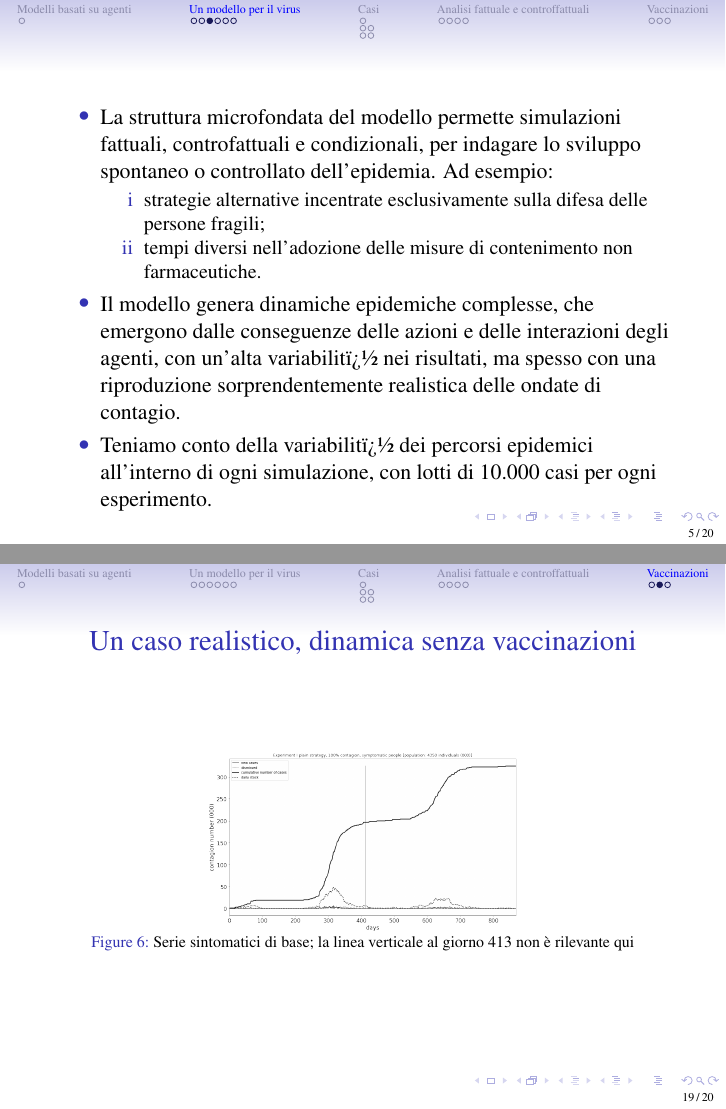
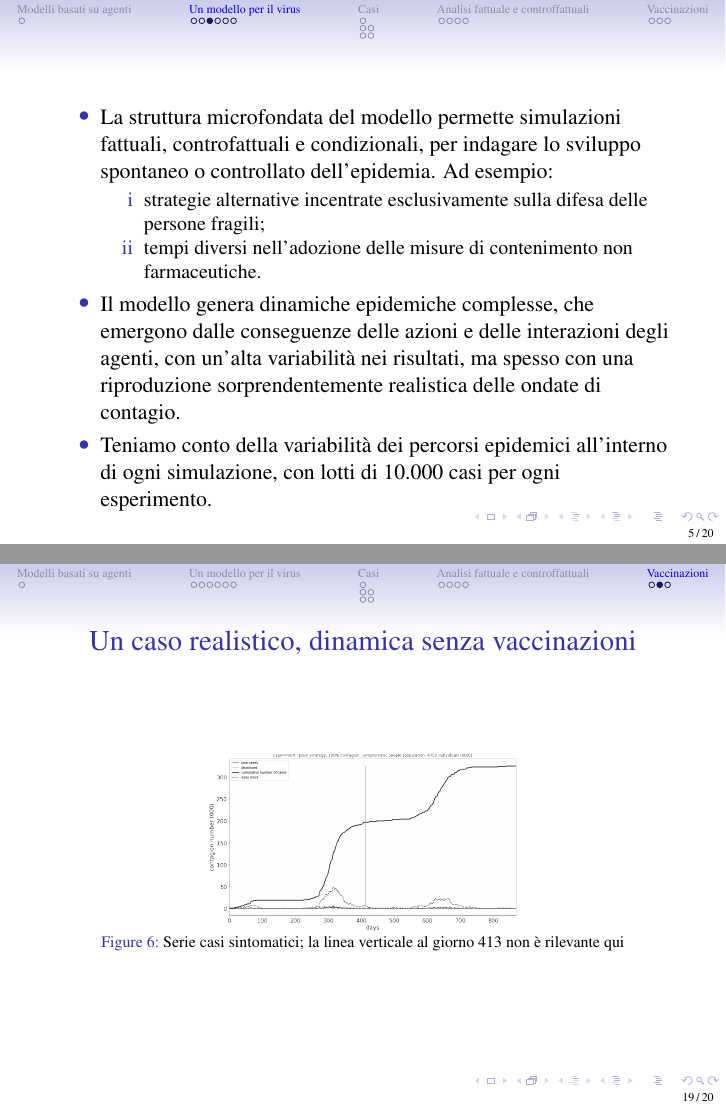
Before and after one commit to terna/Subalpino, LaTeX slides (CircoloSubalpino20220208.tex): pages 5 and 19 of 20, joined at a grey line. Compiled offline with pdfLaTeX.

Commit message:
light corrections

```diff
--- a/CircoloSubalpino20220208.tex
+++ b/CircoloSubalpino20220208.tex
@@ -140,10 +140,10 @@ La struttura microfondata del modello permette simulazioni fattuali, controfattu
 \end{enumerate}
 
 \item
-Il modello genera dinamiche epidemiche complesse, che emergono dalle conseguenze delle azioni e delle interazioni degli agenti, con un'alta variabilit� nei risultati, ma spesso con una riproduzione sorprendentemente realistica delle ondate di contagio.
+Il modello genera dinamiche epidemiche complesse, che emergono dalle conseguenze delle azioni e delle interazioni degli agenti, con un'alta variabilit\`{a} nei risultati, ma spesso con una riproduzione sorprendentemente realistica delle ondate di contagio.
 
 \item
-Teniamo conto della variabilit� dei percorsi epidemici all'interno di ogni simulazione, con lotti di 10.000 casi per ogni esperimento.
+Teniamo conto della variabilit\`{a} dei percorsi epidemici all'interno di ogni simulazione, con lotti di 10.000 casi per ogni esperimento.
 
 \end{itemize}
 \end{frame}
@@ -446,7 +446,7 @@ media  &     35.6 &                       72.7 &     40.0 &
 \center
 \includegraphics[scale=0.16]{Experiment_I_base_symptomatic_series.png}
 
-\caption{Serie sintomatici di base; la linea verticale al giorno 413 non \`{e} rilevante qui}
+\caption{Serie casi sintomatici; la linea verticale al giorno 413 non \`{e} rilevante qui}
 \label{Experiment_I_plainSymptomaticSeries}
 \end{figure}
 
```
Also changed, not shown: CircoloSubalpino20220208.pdf, CircoloSubalpino20220208.tex (6 more changed lines), 3 other files.
